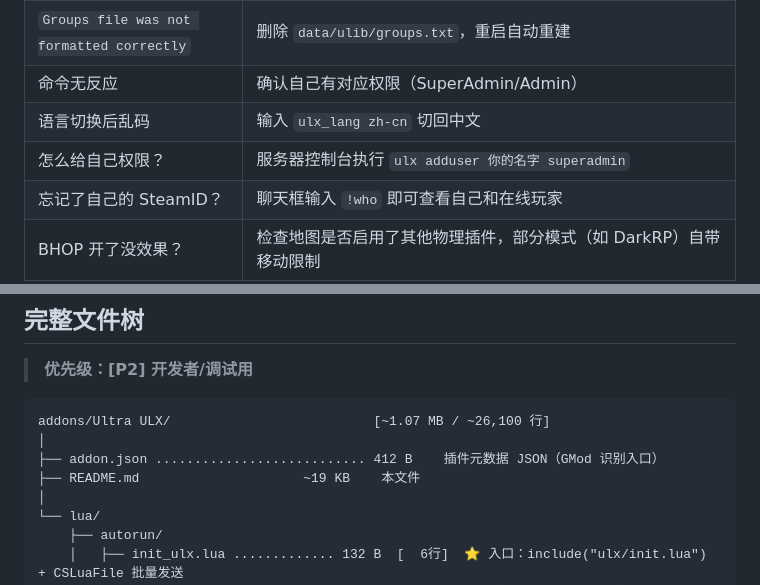
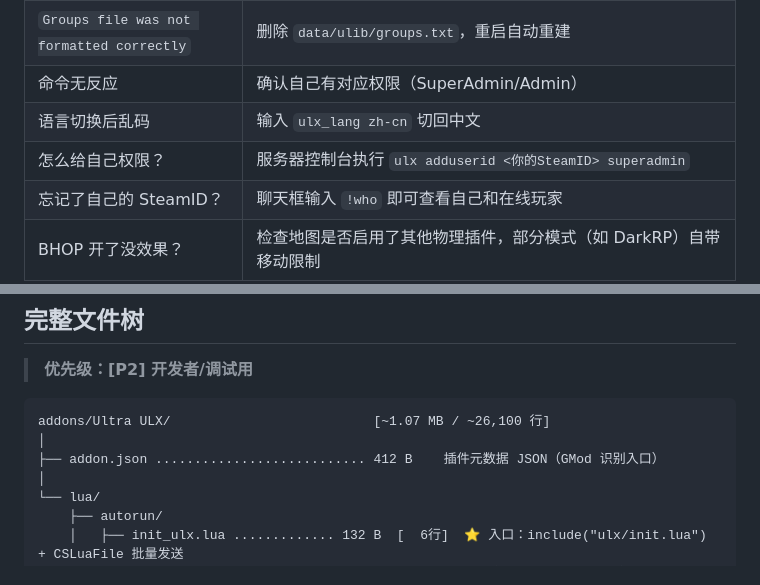
Before and after one commit to ersan233-GiF/Ultra-ULX, a Markdown page: README.md, 2 parts joined by grey strips. GitHub-like rendering.

```diff
--- a/README.md
+++ b/README.md
@@ -194,7 +204,7 @@ ulx removeuser 玩家名                          ← 按名称移除
 | `Groups file was not formatted correctly` | 删除 `data/ulib/groups.txt`，重启自动重建 |
 | 命令无反应 | 确认自己有对应权限（SuperAdmin/Admin） |
 | 语言切换后乱码 | 输入 `ulx_lang zh-cn` 切回中文 |
-| 怎么给自己权限？ | 服务器控制台执行 `ulx adduser 你的名字 superadmin` |
+| 怎么给自己权限？ | 服务器控制台执行 `ulx adduserid <你的SteamID> superadmin` |
 | 忘记了自己的 SteamID？ | 聊天框输入 `!who` 即可查看自己和在线玩家 |
 | BHOP 开了没效果？ | 检查地图是否启用了其他物理插件，部分模式（如 DarkRP）自带移动限制 |
 | 道具生成不出来？ | 确认 `data/ultra_ulx/sbox_limits.txt` 中的限制是否过小，或 `!menu`→道具面板中查看已勾选的类别 |
@@ -226,7 +236,6 @@ ulx removeuser 玩家名                          ← 按名称移除
 addons/Ultra ULX/                          [~1.07 MB / ~26,100 行]
 │
 ├── addon.json ........................... 412 B    插件元数据 JSON（GMod 识别入口）
-├── README.md                     ~19 KB    本文件
 │
 └── lua/
     ├── autorun/
```
Also changed, not shown: other parts of README.md (+21 -3 lines).
